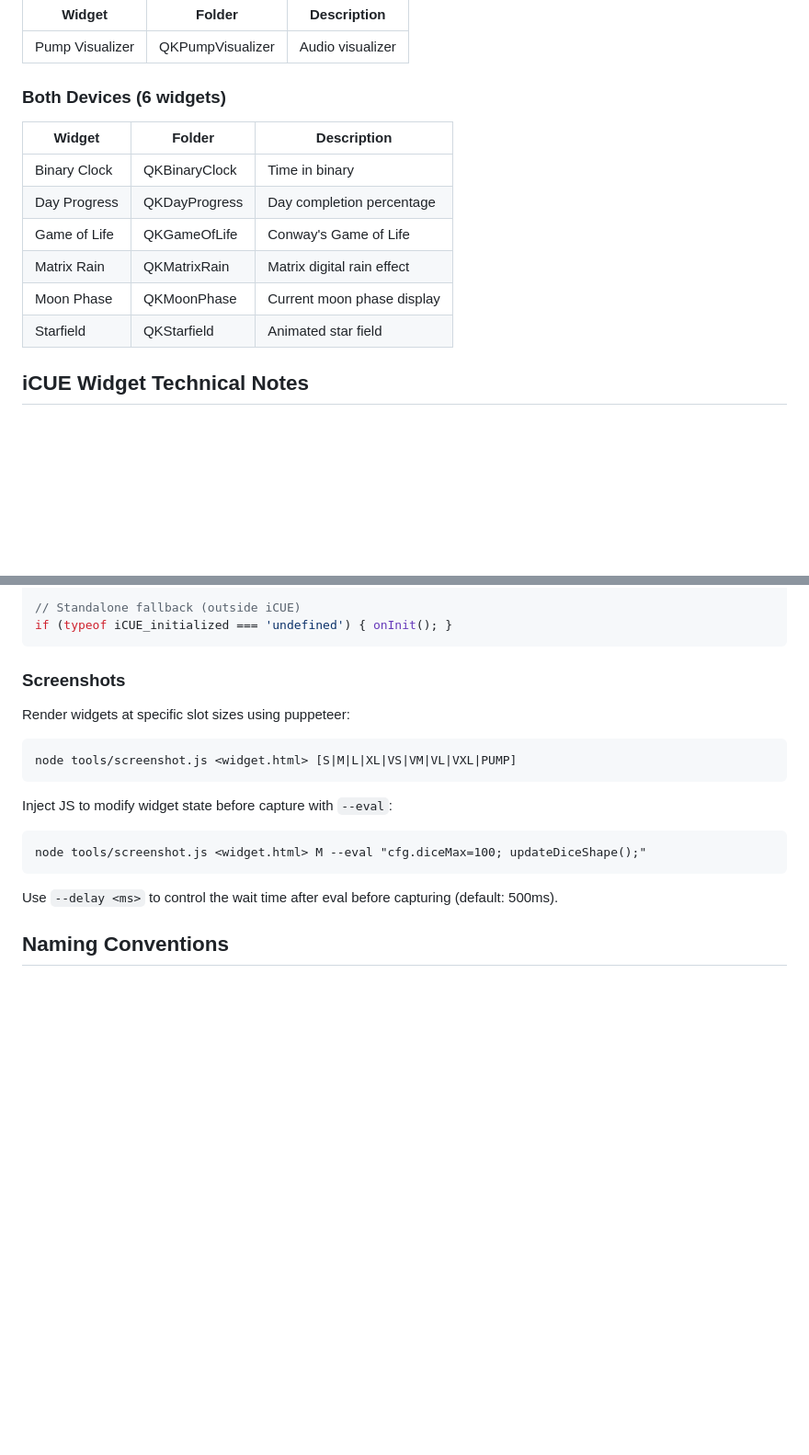
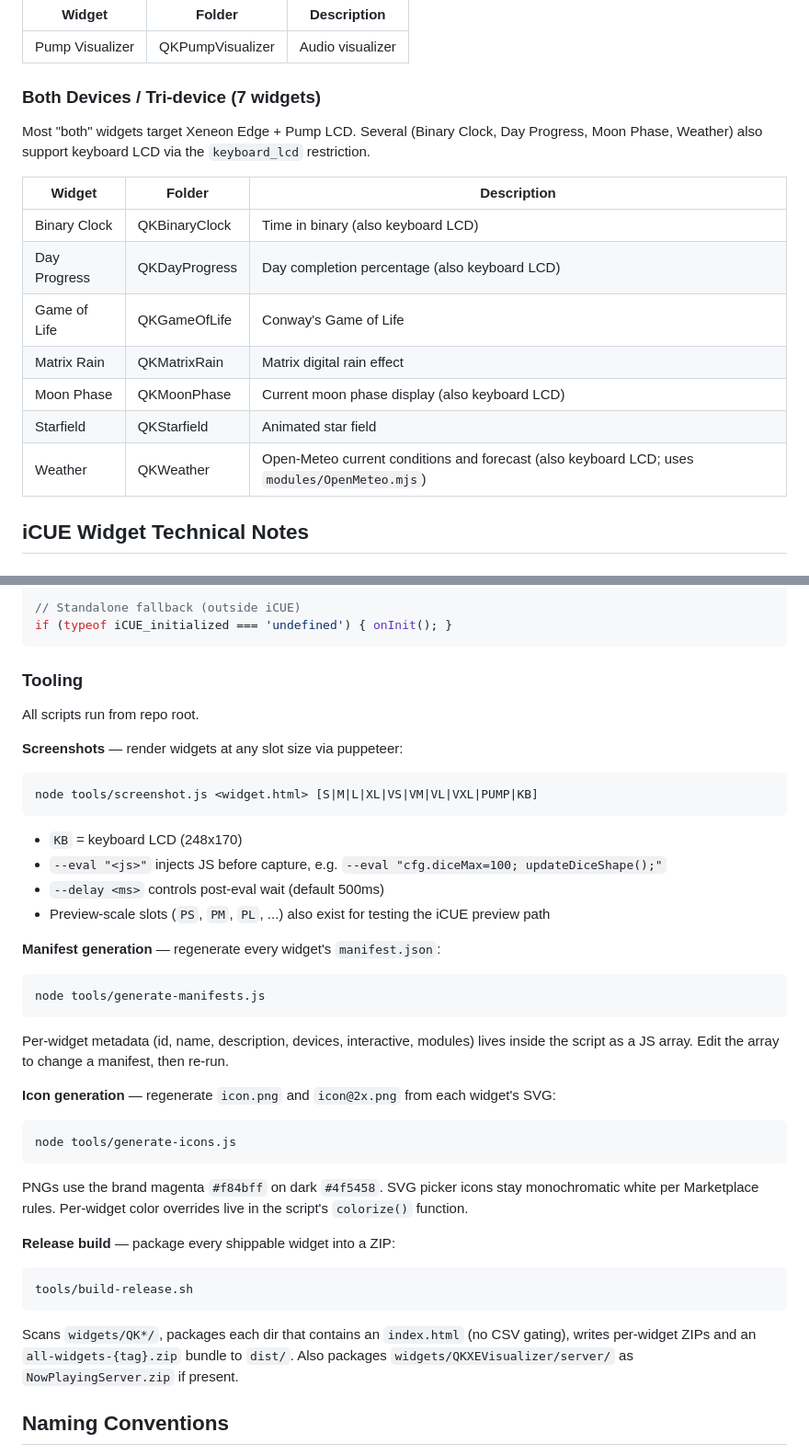
Before and after one commit to QuadraKev/QK-iCUE-Widgets, a Markdown page: CLAUDE.md, 2 parts joined by grey strips. Shown at 92% size. Rendered like a GitHub page; blank space fills up the shorter version.

````diff
--- a/docs/CLAUDE.md
+++ b/CLAUDE.md
@@ -113,15 +124,18 @@ Device compatibility is tracked in `widgets.csv` and encoded in each widget's HT
 |--------|--------|-------------|
 | Pump Visualizer | QKPumpVisualizer | Audio visualizer |
 
-### Both Devices (6 widgets)
+### Both Devices / Tri-device (7 widgets)
+Most "both" widgets target Xeneon Edge + Pump LCD. Several (Binary Clock, Day Progress, Moon Phase, Weather) also support keyboard LCD via the `keyboard_lcd` restriction.
+
 | Widget | Folder | Description |
 |--------|--------|-------------|
-| Binary Clock | QKBinaryClock | Time in binary |
-| Day Progress | QKDayProgress | Day completion percentage |
+| Binary Clock | QKBinaryClock | Time in binary (also keyboard LCD) |
+| Day Progress | QKDayProgress | Day completion percentage (also keyboard LCD) |
 | Game of Life | QKGameOfLife | Conway's Game of Life |
 | Matrix Rain | QKMatrixRain | Matrix digital rain effect |
-| Moon Phase | QKMoonPhase | Current moon phase display |
+| Moon Phase | QKMoonPhase | Current moon phase display (also keyboard LCD) |
 | Starfield | QKStarfield | Animated star field |
+| Weather | QKWeather | Open-Meteo current conditions and forecast (also keyboard LCD; uses `modules/OpenMeteo.mjs`) |
 
 ## iCUE Widget Technical Notes
 
@@ -207,19 +221,36 @@ if (typeof iCUE_initialized !== 'undefined' && iCUE_initialized) {
 if (typeof iCUE_initialized === 'undefined') { onInit(); }
 ```
 
-### Screenshots
+### Tooling
 
-Render widgets at specific slot sizes using puppeteer:
+All scripts run from repo root.
+
+**Screenshots** — render widgets at any slot size via puppeteer:
 ```
-node tools/screenshot.js <widget.html> [S|M|L|XL|VS|VM|VL|VXL|PUMP]
+node tools/screenshot.js <widget.html> [S|M|L|XL|VS|VM|VL|VXL|PUMP|KB]
 ```
+- `KB` = keyboard LCD (248x170)
+- `--eval "<js>"` injects JS before capture, e.g. `--eval "cfg.diceMax=100; updateDiceShape();"`
+- `--delay <ms>` controls post-eval wait (default 500ms)
+- Preview-scale slots (`PS`, `PM`, `PL`, ...) also exist for testing the iCUE preview path
 
-Inject JS to modify widget state before capture with `--eval`:
+**Manifest generation** — regenerate every widget's `manifest.json`:
 ```
-node tools/screenshot.js <widget.html> M --eval "cfg.diceMax=100; updateDiceShape();"
+node tools/generate-manifests.js
 ```
+Per-widget metadata (id, name, description, devices, interactive, modules) lives inside the script as a JS array. Edit the array to change a manifest, then re-run.
 
-Use `--delay <ms>` to control the wait time after eval before capturing (default: 500ms).
+**Icon generation** — regenerate `icon.png` and `icon@2x.png` from each widget's SVG:
+```
+node tools/generate-icons.js
+```
+PNGs use the brand magenta `#f84bff` on dark `#4f5458`. SVG picker icons stay monochromatic white per Marketplace rules. Per-widget color overrides live in the script's `colorize()` function.
+
+**Release build** — package every shippable widget into a ZIP:
+```
+tools/build-release.sh
+```
+Scans `widgets/QK*/`, packages each dir that contains an `index.html` (no CSV gating), writes per-widget ZIPs and an `all-widgets-{tag}.zip` bundle to `dist/`. Also packages `widgets/QKXEVisualizer/server/` as `NowPlayingServer.zip` if present.
 
 ## Naming Conventions
 - All widget names prefixed with "QK" (QuadraKev)
````
Also changed, not shown: other parts of CLAUDE.md (+37 -21 lines).
